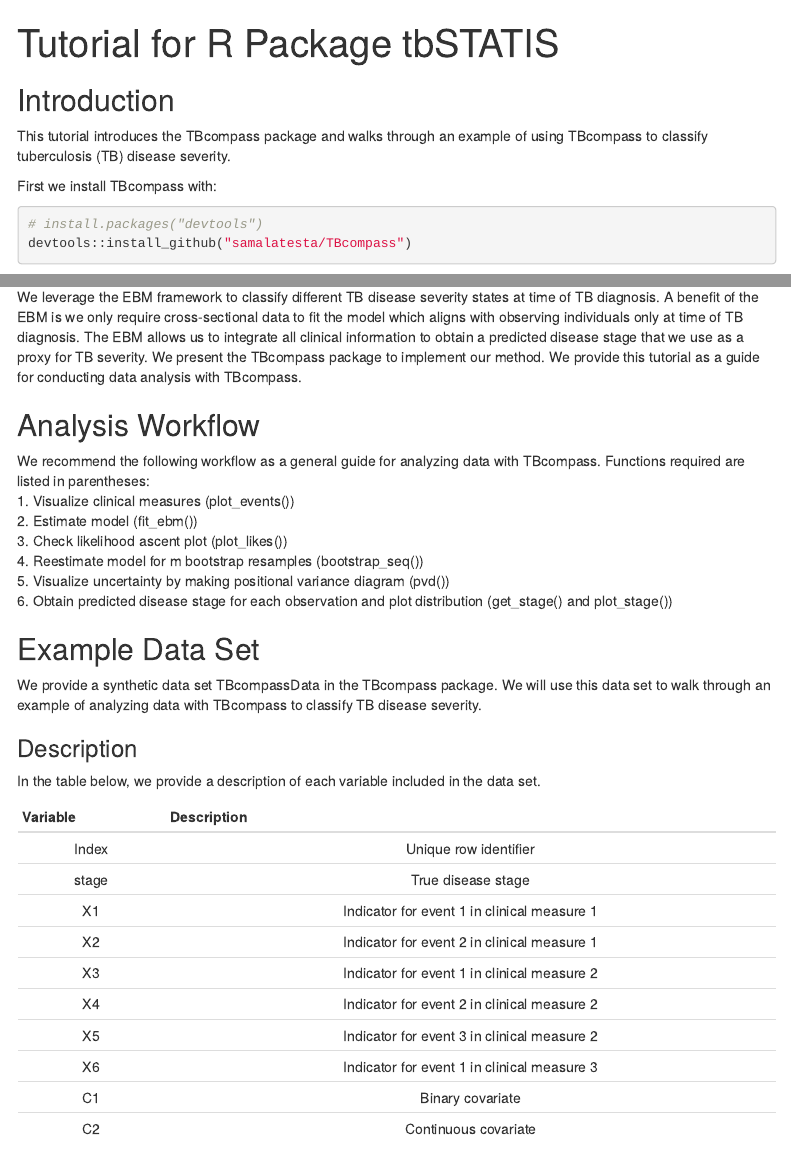
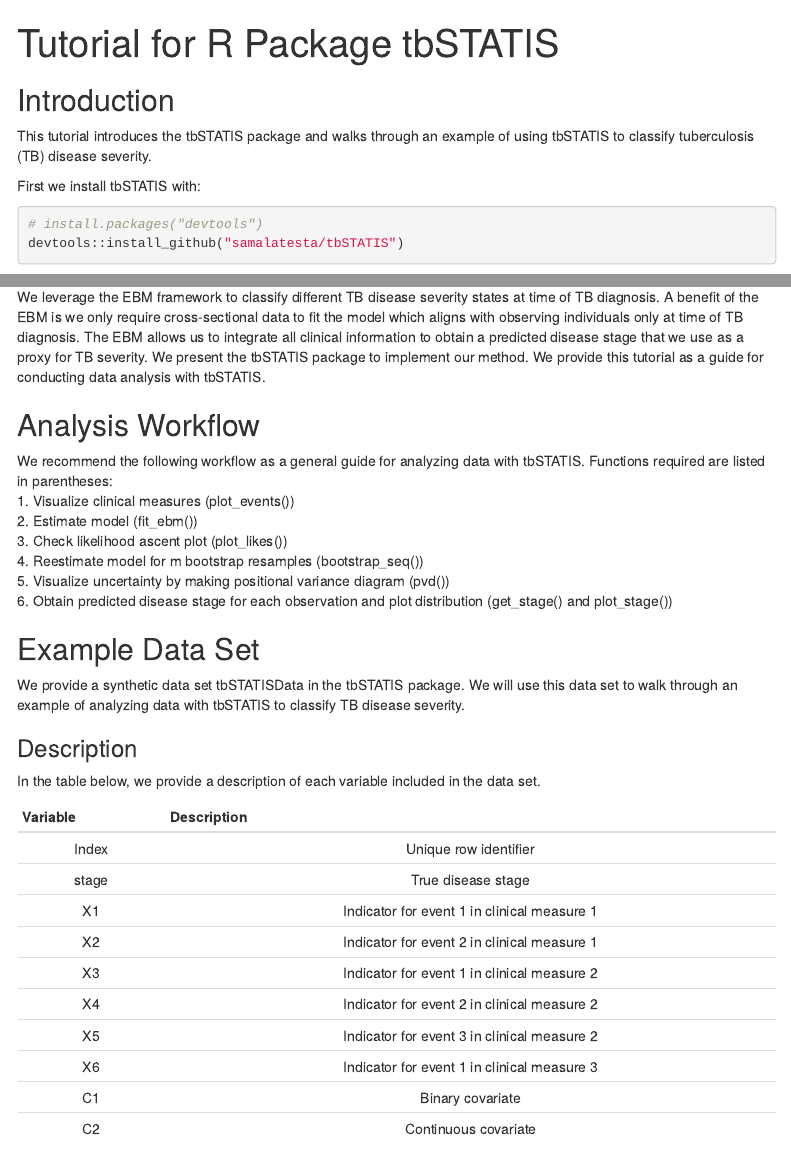
Before and after one commit to samalatesta/tbSTATIS, an R Markdown document (vignettes/tbSTATIS_vignette.Rmd): the page in a window 1100 px wide, from its top, and a second part further down, joined at a grey line. Rendered offline with R 4.5, knitr and Pandoc, with nearby package versions; some code elsewhere in the file could not run offline; menus at the side of the page are left out; common packages that the code uses without loading them are loaded.

Commit message:
change example data set name

````diff
--- a/vignettes/tbSTATIS_vignette.Rmd
+++ b/vignettes/tbSTATIS_vignette.Rmd
@@ -24,12 +24,12 @@ knitr::opts_chunk$set(
 
 ## Introduction
 
-This tutorial introduces the TBcompass package and walks through an example of using TBcompass to classify tuberculosis (TB) disease severity.
+This tutorial introduces the tbSTATIS package and walks through an example of using tbSTATIS to classify tuberculosis (TB) disease severity.
 
-First we install TBcompass with:
+First we install tbSTATIS with:
 ``` r
 # install.packages("devtools")
-devtools::install_github("samalatesta/TBcompass")
+devtools::install_github("samalatesta/tbSTATIS")
 ```
 
 If we want the results to match this tutorial, we first set the seed to match:
@@ -47,10 +47,10 @@ We often collect information from multiple data sources such as symptoms, sputum
 
 Data-driven disease progression modeling offers methods to reconstruct a disease timeline and estimate the trajectory along this timeline informed directly by observed data (Oxtoby, 2023). There have been numerous adaptations and extensions of the event-based model (EBM) for disease progression that have primarily been developed for the purposes of understanding the progression and trajectory of different neurodegenerative diseases (Fonteijn et al., 2012; Venkatraghavan et al., 2019; Young et al., 2014).
 
-We leverage the EBM framework to classify different TB disease severity states at time of TB diagnosis. A benefit of the EBM is we only require cross-sectional data to fit the model which aligns with observing individuals only at time of TB diagnosis. The EBM allows us to integrate all clinical information to obtain a predicted disease stage that we use as a proxy for TB severity. We present the TBcompass package to implement our method. We provide this tutorial as a guide for conducting data analysis with TBcompass.
+We leverage the EBM framework to classify different TB disease severity states at time of TB diagnosis. A benefit of the EBM is we only require cross-sectional data to fit the model which aligns with observing individuals only at time of TB diagnosis. The EBM allows us to integrate all clinical information to obtain a predicted disease stage that we use as a proxy for TB severity. We present the tbSTATIS package to implement our method. We provide this tutorial as a guide for conducting data analysis with tbSTATIS.
 
 ## Analysis Workflow
-We recommend the following workflow as a general guide for analyzing data with TBcompass. Functions required are listed in parentheses:
+We recommend the following workflow as a general guide for analyzing data with tbSTATIS. Functions required are listed in parentheses:
 1. Visualize clinical measures (plot_events())
 2. Estimate model (fit_ebm())
 3. Check likelihood ascent plot (plot_likes())
@@ -59,7 +59,7 @@ We recommend the following workflow as a general guide for analyzing data with T
 6. Obtain predicted disease stage for each observation and plot distribution (get_stage() and plot_stage())
 
 ## Example Data Set
-We provide a synthetic data set TBcompassData in the TBcompass package. We will use this data set to walk through an example of analyzing data with TBcompass to classify TB disease severity.
+We provide a synthetic data set tbSTATISData in the tbSTATIS package. We will use this data set to walk through an example of analyzing data with tbSTATIS to classify TB disease severity.
 
 ### Description
 In the table below, we provide a description of each variable included in the data set.
````
Also changed, not shown: R/data.R (+3 -3 lines), README.Rmd (+1 -1 lines), README.md, data/TBData.rda (added), 5 other files.
